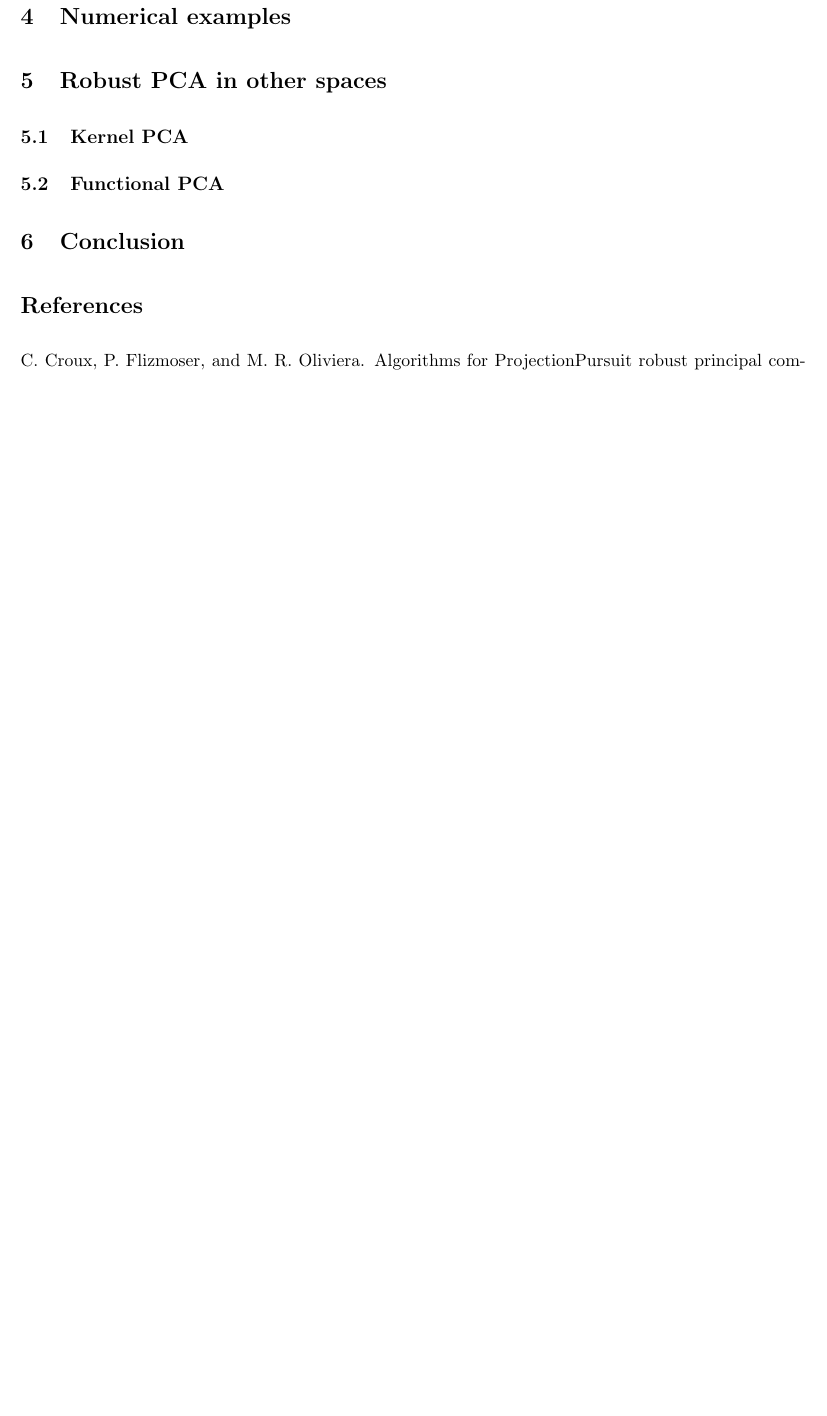
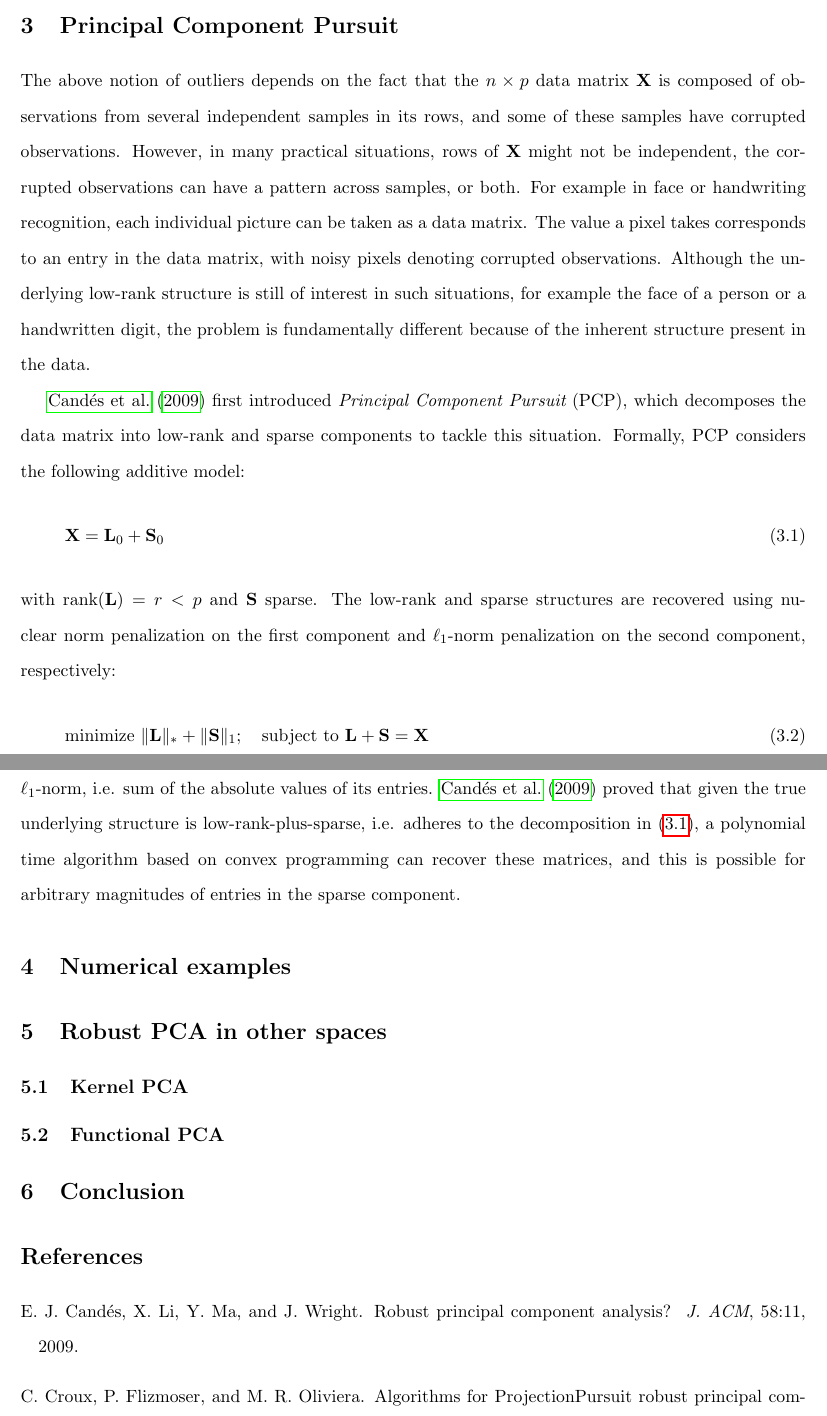
Before and after one commit to shubhobm/Robust-PCA-review, a LaTeX document (MS/Robust-PCA-review-draft.tex, which reads MS/PCP.tex, MS/reviewbib.bib): part of page 7 of 8 before the commit and two parts of pages 7 and 8 of 9 after it, the two joined at a grey line, cut at the place of the change, the shorter picture padded with empty space. The pictures show the PDF file MS/Robust-PCA-review-draft.pdf that the author committed with the source.

Commit message:
working on PCP

```diff
--- a/MS/PCP.tex
+++ b/MS/PCP.tex
@@ -1,2 +1,18 @@
 \section{Principal Component Pursuit}
 \label{section:sec3}
+
+The above notion of outliers depends on the fact that the $n \times p$ data matrix $\bfX$ is composed of observations from several independent samples in its rows, and some of these samples have corrupted observations. However, in many practical situations, rows of $\bfX$ might not be independent, the corrupted observations can have a pattern across samples, or both. For example in face or handwriting recognition, each individual picture can be taken as a data matrix. The value a pixel takes corresponds to an entry in the data matrix, with noisy pixels denoting corrupted observations. Although the underlying low-rank structure is still of interest in such situations, for example the face of a person or a handwritten digit, the problem is fundamentally different because of the inherent structure present in the data.
+
+\cite{CandesEtal09} first introduced {\it Principal Component Pursuit} (PCP), which decomposes the data matrix into low-rank and sparse components to tackle this situation. Formally, PCP considers the following additive model:
+%
+\begin{align}\label{eqn:PCPmodel}
+\bfX = \bfL_0 + \bfS_0
+\end{align}
+%
+with rank$(\bfL) = r < p$ and $\bfS$ sparse. The low-rank and sparse structures are recovered using nuclear norm penalization on the first component and $\ell_1$-norm penalization on the second component, respectively:
+%
+\begin{align}
+& \text{minimize } \| \bfL \|_* + \| \bfS \|_1; \quad \text{subject to } \bfL + \bfS = \bfX
+\end{align}
+%
+where $\|.\|_*$ denotes the nuclear norm of a matrix, i.e. sum of its singular values, and $\|.\|_1$ denotes $\ell_1$-norm, i.e. sum of the absolute values of its entries. \cite{CandesEtal09} proved that given the true underlying structure is indeed low-rank-plus-sparse, i.e. adheres to the decomposition in (\ref{eqn:PCPmodel}), a polynomial time algorithm based on convex programming can recover these matrices, and this is possible for arbitrary magnitudes of entries in the sparse component.
--- a/MS/reviewbib.bib
+++ b/MS/reviewbib.bib
@@ -1,3 +1,12 @@
+@ARTICLE {CandesEtal09,
+    author  = "Cand\'es, E. J. and X. Li and Y. Ma and J. Wright",
+    title   = "Robust principal component analysis?",
+    journal = "J. ACM",
+    year    = "2009",
+    volume  = "58",
+    pages   = "11"
+}
+
 @UNPUBLISHED {Majumdar15,
     author = "Majumdar, S. and S. Chatterjee",
     title  = "Robust estimation of principal components from depth-based multivariate rank covariance matrix",
```
Also changed, not shown: MS/RobustCov.tex (+8 -1 lines), MS/ROBPCA_plot.png (added), MS/Robust-PCA-review-draft.bbl, MS/Robust-PCA-review-draft.pdf, MS/reviewbib.bib (8 more changed lines), 3 other files.
